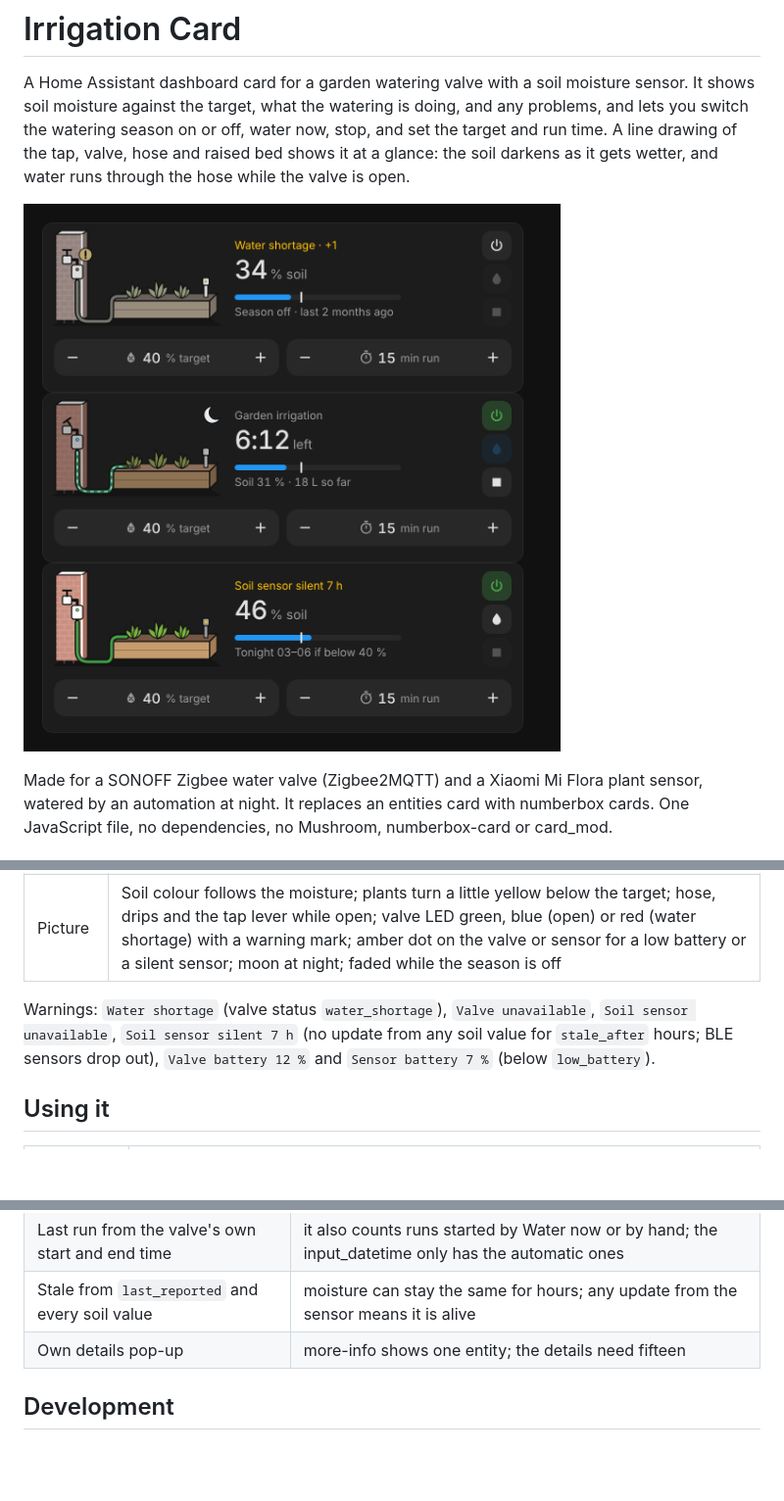
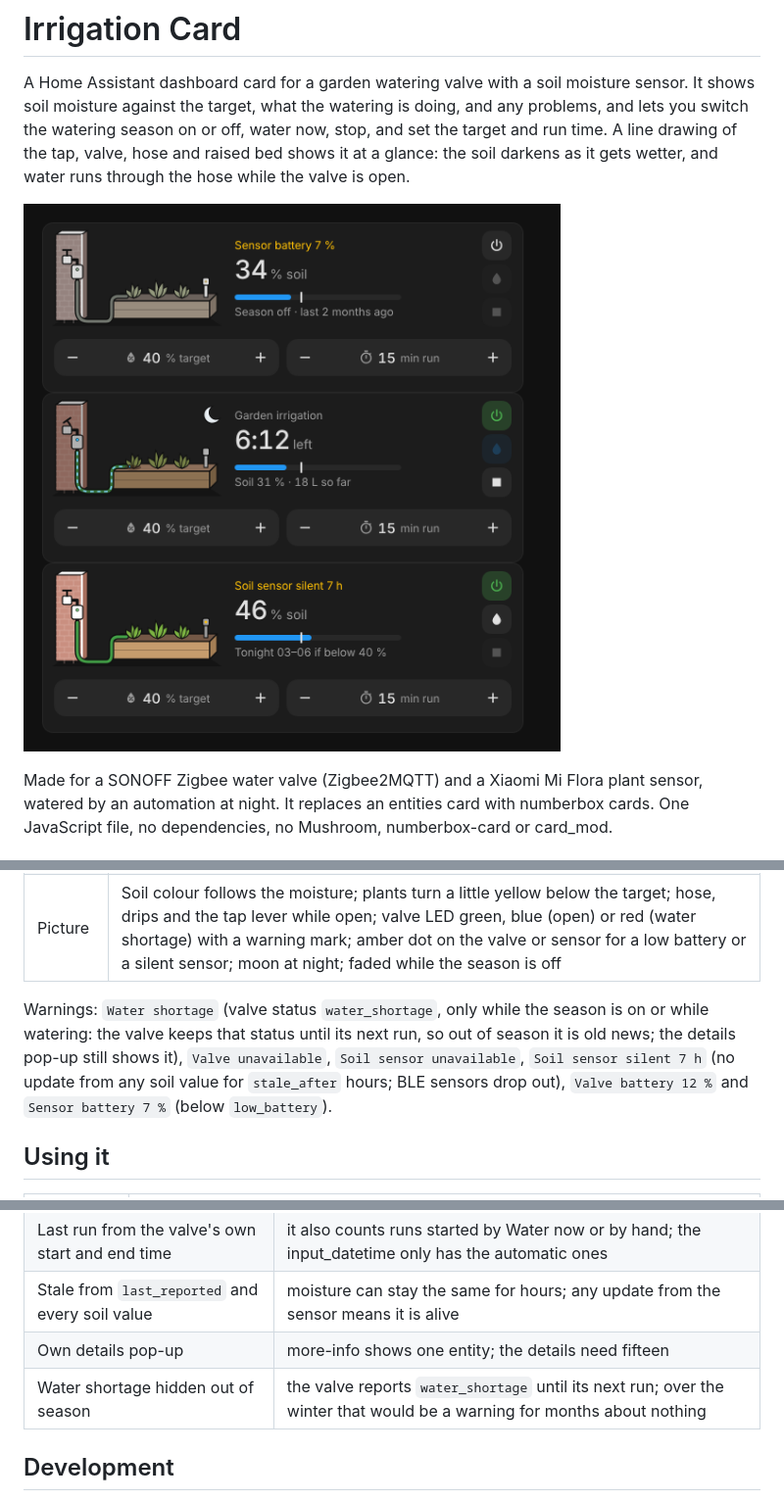
Before and after one commit to BarBaar44/irrigation-card, a Markdown page: README.md, 3 parts joined by grey strips. Shown at 98% size. GitHub-like rendering; pictures changed too: shot.png; blank space fills up the shorter version.

```diff
--- a/README.md
+++ b/README.md
@@ -16,7 +16,7 @@ Made for a SONOFF Zigbee water valve (Zigbee2MQTT) and a Xiaomi Mi Flora plant s
 | Status line | `Season off · last 2 months ago`, `Tonight 03–06 if below 40 %`, `Waters tonight 03–06` (below the target), `Waters within 15 min` (below the target inside the window), `Watered 03:15 · 42 L` (for 12 hours after a run), `Soil 31 % · 18 L so far` (watering), `Valve closed` (timer running but the valve shut itself). Narrow cards get a shorter form |
 | Picture | Soil colour follows the moisture; plants turn a little yellow below the target; hose, drips and the tap lever while open; valve LED green, blue (open) or red (water shortage) with a warning mark; amber dot on the valve or sensor for a low battery or a silent sensor; moon at night; faded while the season is off |
 
-Warnings: `Water shortage` (valve status `water_shortage`), `Valve unavailable`, `Soil sensor unavailable`, `Soil sensor silent 7 h` (no update from any soil value for `stale_after` hours; BLE sensors drop out), `Valve battery 12 %` and `Sensor battery 7 %` (below `low_battery`).
+Warnings: `Water shortage` (valve status `water_shortage`, only while the season is on or while watering: the valve keeps that status until its next run, so out of season it is old news; the details pop-up still shows it), `Valve unavailable`, `Soil sensor unavailable`, `Soil sensor silent 7 h` (no update from any soil value for `stale_after` hours; BLE sensors drop out), `Valve battery 12 %` and `Sensor battery 7 %` (below `low_battery`).
 
 ## Using it
 
@@ -98,6 +98,7 @@ The `vegtable` in the soil sensor IDs is how the real entities are spelled. A fu
 | Last run from the valve's own start and end time | it also counts runs started by Water now or by hand; the input_datetime only has the automatic ones |
 | Stale from `last_reported` and every soil value | moisture can stay the same for hours; any update from the sensor means it is alive |
 | Own details pop-up | more-info shows one entity; the details need fifteen |
+| Water shortage hidden out of season | the valve reports `water_shortage` until its next run; over the winter that would be a warning for months about nothing |
 
 ## Development
 
```
Also changed, not shown: CHANGELOG.md (+4 -0 lines), CLAUDE.md (+1 -0 lines), 2 other files.
